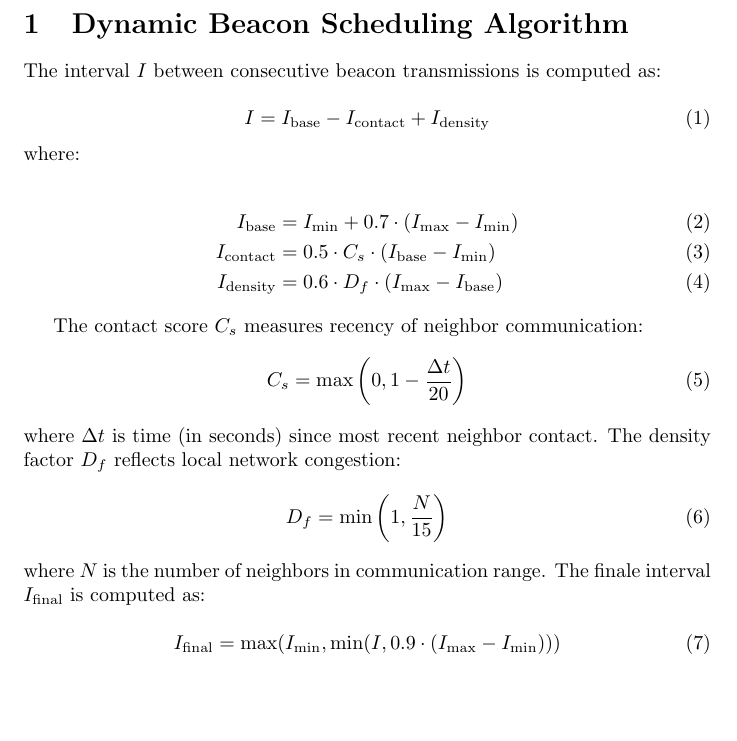
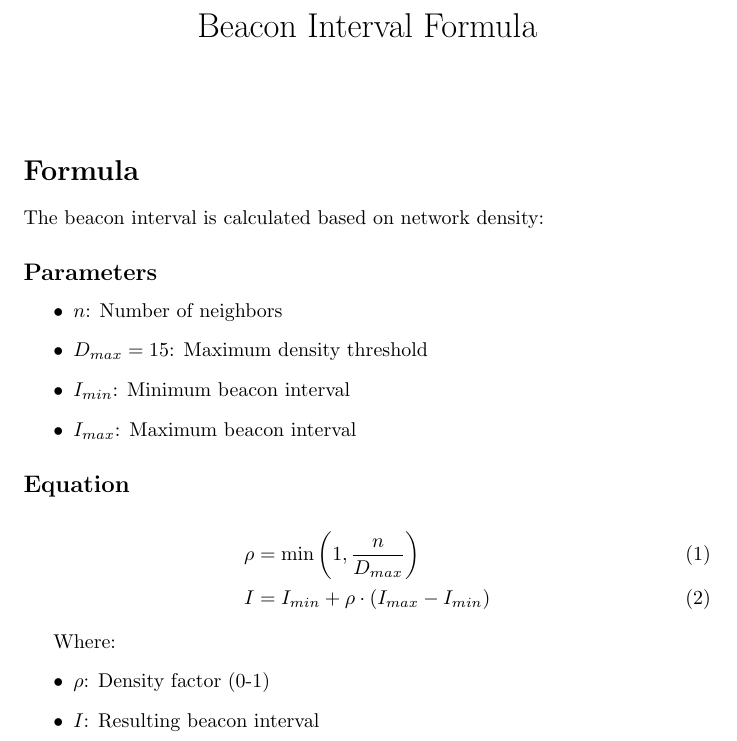
Before and after one commit to CesareDev/bnet_simulator, a LaTeX document (report/report.tex): part of the page, cut at the place of the change, the shorter picture padded with empty space. Compiled offline with pdfLaTeX.

Commit message:
Checkpoint

```diff
--- a/report/report.tex
+++ b/report/report.tex
@@ -4,36 +2,34 @@
 \usepackage{amsmath}
 
+\title{Beacon Interval Formula}
+\author{}
+\date{}
+
 \begin{document}
+\maketitle
 
-\title{Channel Class Pseudocode for Beacon Network Simulator}
-\section{Dynamic Beacon Scheduling Algorithm}
+\section*{Formula}
 
-The interval $I$ between consecutive beacon transmissions is computed as:
+The beacon interval is calculated based on network density:
 
-\begin{equation}
-I = I_{\text{base}} - I_{\text{contact}} + I_{\text{density}}
-\end{equation}
+\subsection*{Parameters}
+\begin{itemize}
+    \item $n$: Number of neighbors
+    \item $D_{max} = 15$: Maximum density threshold
+    \item $I_{min}$: Minimum beacon interval
+    \item $I_{max}$: Maximum beacon interval
+\end{itemize}
 
-\noindent where:
-
+\subsection*{Equation}
 \begin{align}
-I_{\text{base}} &= I_{\text{min}} + 0.7 \cdot (I_{\text{max}} - I_{\text{min}}) \\
-I_{\text{contact}} &= 0.5 \cdot C_s \cdot (I_{\text{base}} - I_{\text{min}}) \\
-I_{\text{density}} &= 0.6 \cdot D_f \cdot (I_{\text{max}} - I_{\text{base}})
+\rho &= \min\left(1, \frac{n}{D_{max}}\right) \\
+I &= I_{min} + \rho \cdot (I_{max} - I_{min})
 \end{align}
 
-The contact score $C_s$ measures recency of neighbor communication:
-\begin{equation}
-C_s = \max\left(0, 1 - \frac{\Delta t}{20}\right)
-\end{equation}
-where $\Delta t$ is time (in seconds) since most recent neighbor contact. The density factor $D_f$ reflects local network congestion:
-\begin{equation}
-D_f = \min\left(1, \frac{N}{15}\right)
-\end{equation}
-where $N$ is the number of neighbors in communication range. The finale interval $I_{\text{final}}$ is computed as:
-
-\begin{equation}
-I_{\text{final}} = \max(I_{\text{min}}, \min(I, 0.9 \cdot (I_{\text{max}} - I_{\text{min}})))
-\end{equation}
+Where:
+\begin{itemize}
+    \item $\rho$: Density factor (0-1)
+    \item $I$: Resulting beacon interval
+\end{itemize}
 
 \end{document}
```
Also changed, not shown: report/report.pdf, report/report.tex (2 more changed lines), 2 other files.
